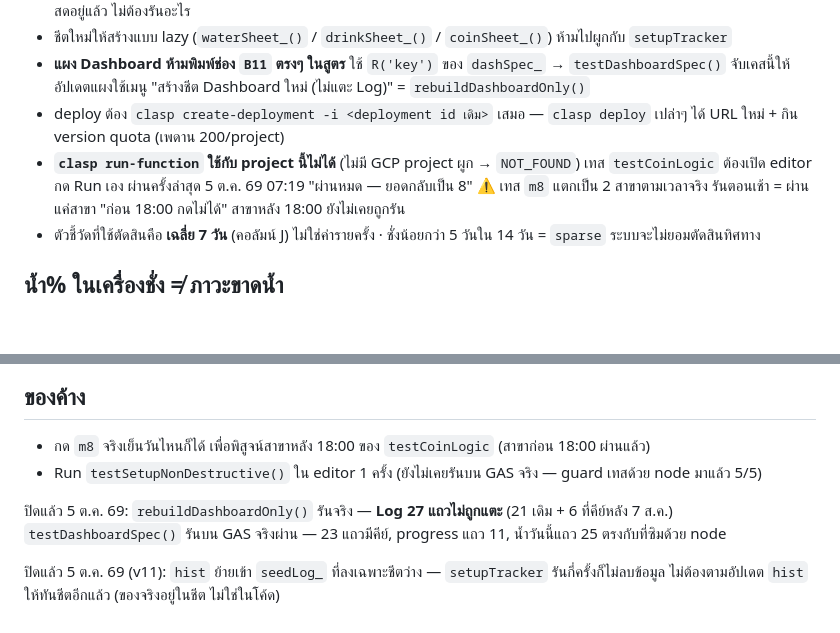
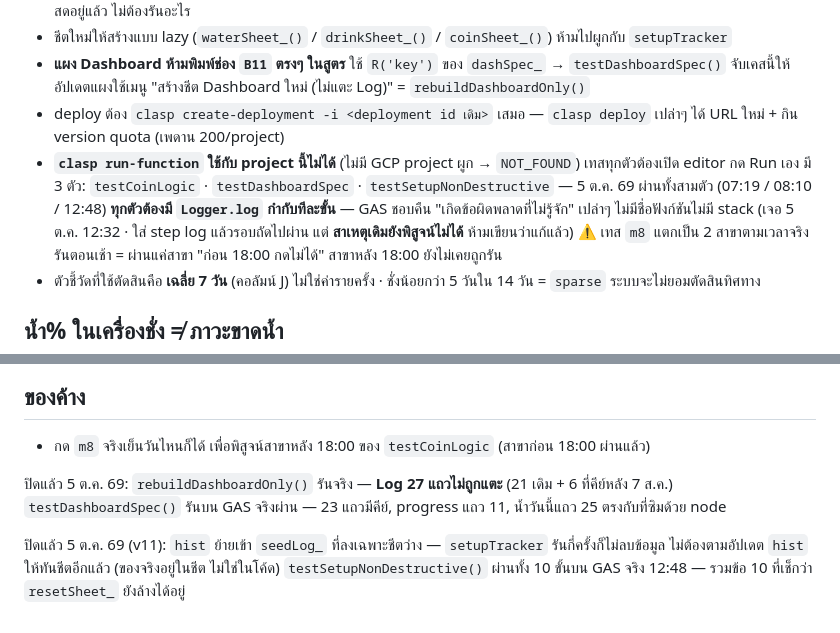
Before and after one commit to nrok47/gym-coins, a Markdown page: CK-MEMORY.md, 2 parts joined by grey strips. GitHub-like rendering; blank space fills up the shorter version.

```diff
--- a/CK-MEMORY.md
+++ b/CK-MEMORY.md
@@ -31,8 +31,10 @@ Body Composition Tracker ของ CK เอง (ไม่ใช่งาน ศ
 - **แผง Dashboard ห้ามพิมพ์ช่อง `B11` ตรงๆ ในสูตร** ใช้ `R('key')` ของ `dashSpec_` → `testDashboardSpec()` จับเคสนี้ให้
   อัปเดตแผงใช้เมนู "สร้างชีต Dashboard ใหม่ (ไม่แตะ Log)" = `rebuildDashboardOnly()`
 - deploy ต้อง `clasp create-deployment -i <deployment id เดิม>` เสมอ — `clasp deploy` เปล่าๆ ได้ URL ใหม่ + กิน version quota (เพดาน 200/project)
-- **`clasp run-function` ใช้กับ project นี้ไม่ได้** (ไม่มี GCP project ผูก → `NOT_FOUND`) เทส `testCoinLogic` ต้องเปิด editor กด Run เอง
-  ผ่านครั้งล่าสุด 5 ต.ค. 69 07:19 "ผ่านหมด — ยอดกลับเป็น 8"
+- **`clasp run-function` ใช้กับ project นี้ไม่ได้** (ไม่มี GCP project ผูก → `NOT_FOUND`) เทสทุกตัวต้องเปิด editor กด Run เอง
+  มี 3 ตัว: `testCoinLogic` · `testDashboardSpec` · `testSetupNonDestructive` — 5 ต.ค. 69 ผ่านทั้งสามตัว (07:19 / 08:10 / 12:48)
+  **ทุกตัวต้องมี `Logger.log` กำกับทีละขั้น** — GAS ชอบคืน "เกิดข้อผิดพลาดที่ไม่รู้จัก" เปล่าๆ ไม่มีชื่อฟังก์ชันไม่มี stack
+  (เจอ 5 ต.ค. 12:32 · ใส่ step log แล้วรอบถัดไปผ่าน แต่ **สาเหตุเดิมยังพิสูจน์ไม่ได้** ห้ามเขียนว่าแก้แล้ว)
   ⚠️ เทส `m8` แตกเป็น 2 สาขาตามเวลาจริง รันตอนเช้า = ผ่านแค่สาขา "ก่อน 18:00 กดไม่ได้" สาขาหลัง 18:00 ยังไม่เคยถูกรัน
 - ตัวชี้วัดที่ใช้ตัดสินคือ **เฉลี่ย 7 วัน** (คอลัมน์ J) ไม่ใช่ค่ารายครั้ง · ชั่งน้อยกว่า 5 วันใน 14 วัน = `sparse` ระบบจะไม่ยอมตัดสินทิศทาง
 
@@ -58,10 +60,10 @@ Body Composition Tracker ของ CK เอง (ไม่ใช่งาน ศ
 ## ของค้าง
 
 - กด `m8` จริงเย็นวันไหนก็ได้ เพื่อพิสูจน์สาขาหลัง 18:00 ของ `testCoinLogic` (สาขาก่อน 18:00 ผ่านแล้ว)
-- Run `testSetupNonDestructive()` ใน editor 1 ครั้ง (ยังไม่เคยรันบน GAS จริง — guard เทสด้วย node มาแล้ว 5/5)
 
 ปิดแล้ว 5 ต.ค. 69: `rebuildDashboardOnly()` รันจริง — **Log 27 แถวไม่ถูกแตะ** (21 เดิม + 6 ที่คีย์หลัง 7 ส.ค.)
 `testDashboardSpec()` รันบน GAS จริงผ่าน — 23 แถวมีคีย์, progress แถว 11, น้ำวันนี้แถว 25 ตรงกับที่ซิมด้วย node
 
 ปิดแล้ว 5 ต.ค. 69 (v11): `hist` ย้ายเข้า `seedLog_` ที่ลงเฉพาะชีตว่าง — `setupTracker` รันกี่ครั้งก็ไม่ลบข้อมูล
 ไม่ต้องตามอัปเดต `hist` ให้ทันชีตอีกแล้ว (ของจริงอยู่ในชีต ไม่ใช่ในโค้ด)
+`testSetupNonDestructive()` ผ่านทั้ง 10 ขั้นบน GAS จริง 12:48 — รวมข้อ 10 ที่เช็กว่า `resetSheet_` ยังล้างได้อยู่
```
Also changed, not shown: proj_body_track/link gsheet.md (+17 -1 lines).
